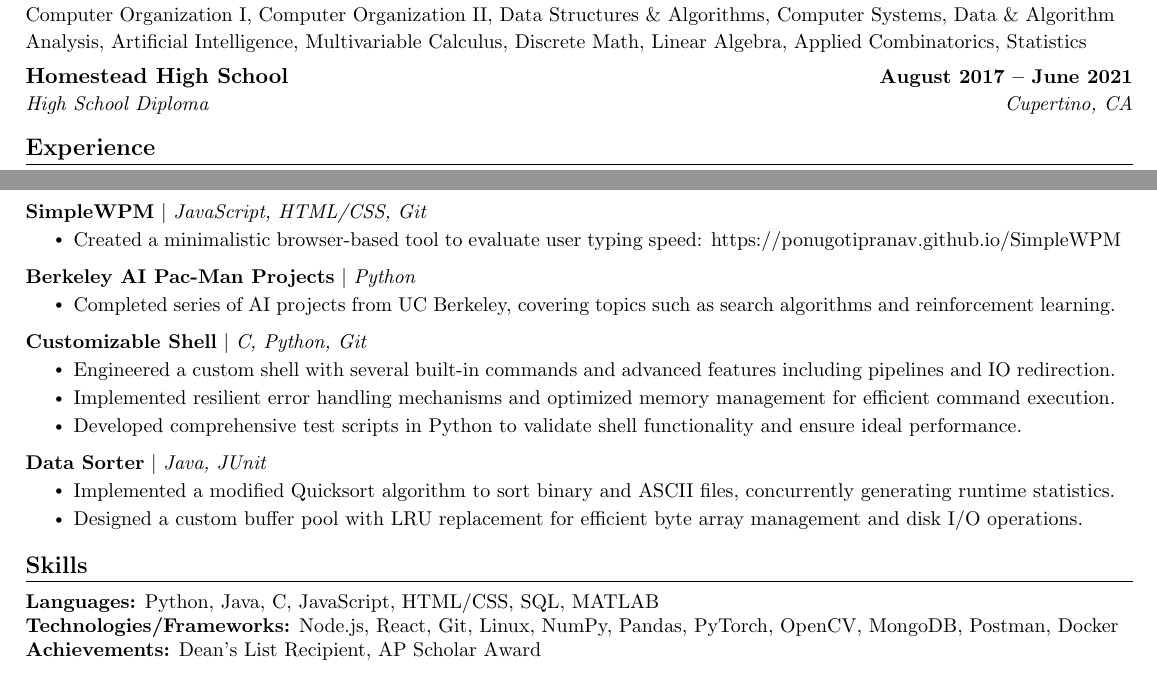
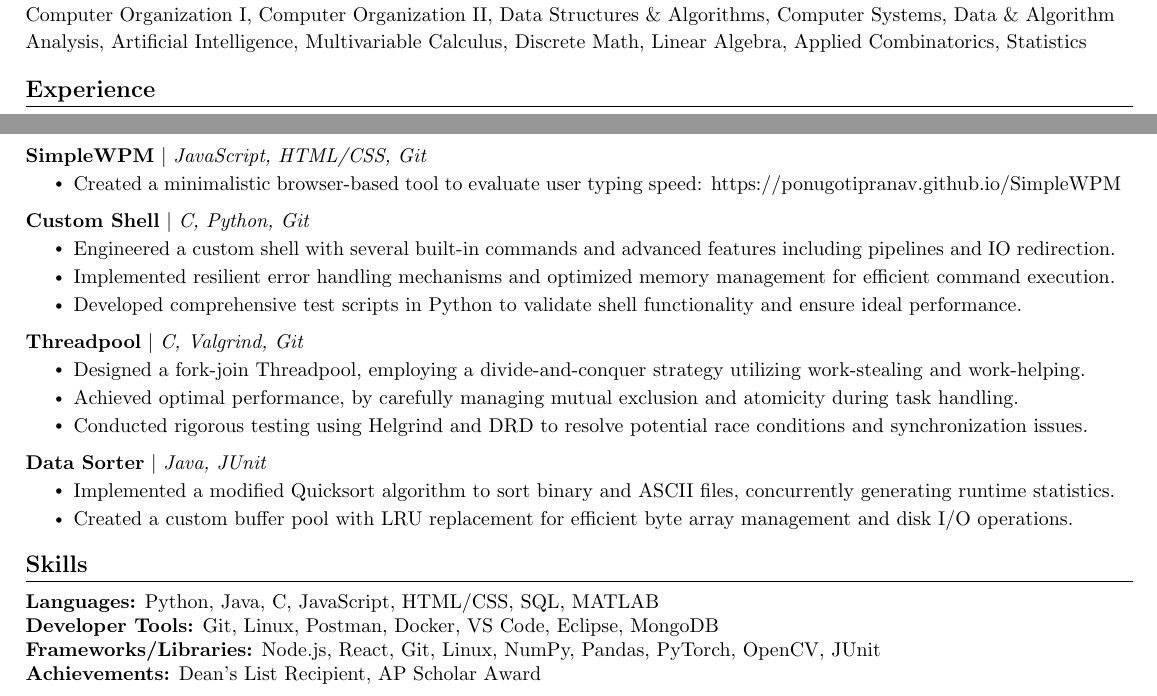
Before and after one commit to PonugotiPranav/Resume, a LaTeX document (main.tex): two parts of the page, joined at a grey line, cut so that both start at the same text. Compiled offline with pdfLaTeX.

Commit message:
Update main.tex

```diff
--- a/main.tex
+++ b/main.tex
@@ -133,14 +133,15 @@
       {Bachelor of Science in Computer Science, Minor in Mathematics \normalfont $|$ GPA: 3.36}{Blacksburg, VA}\\
       \vspace{9pt}
       {\small Relevant Coursework: Software Design \& Data Structures, Programming in Python, App Development with Docker, Computer Organization I, Computer Organization II, Data Structures \& Algorithms, Computer Systems, Data \& Algorithm Analysis, Artificial Intelligence, Multivariable Calculus, Discrete Math, Linear Algebra, Applied Combinatorics, Statistics}
-      \vspace{-3pt}
-    \resumeSubheading
-      {Homestead High School}{August 2017 -- June 2021}
-      {High School Diploma}{Cupertino, CA}\\
+    %   \vspace{-3pt}
+    % \resumeSubheading
+    %   {Homestead High School}{August 2017 -- June 2021}
+    %   {High School Diploma}{Cupertino, CA}\\
   \resumeSubHeadingListEnd
 % \vspace{-4pt}
 % \small \textbf{Relevant Coursework:} Data Structures \& Algorithms, Programming in Python, App Development with Docker, Computer Organization, Computer Systems, Artificial Intelligence, Data \& Algorithm Analysis, Multivariable Calculus, Discrete Math, Statistics
-\vspace{-10pt}
+% \vspace{-10pt}
+\vspace{-14pt}
 
 
 % %------RELEVANT COURSEWORK-------
@@ -214,14 +215,14 @@
             \resumeItem{Created a minimalistic browser-based tool to evaluate user typing speed: \href{https://ponugotipranav.github.io/SimpleWPM}{https://ponugotipranav.github.io/SimpleWPM}}
           \resumeItemListEnd
           \vspace{-15pt}
+      % \resumeProjectHeading
+      %     {\textbf{Berkeley AI Pac-Man Projects} $|$ \emph{Python}}{}
+      %     \resumeItemListStart
+      %       \resumeItem{Completed series of AI projects from UC Berkeley, covering topics such as search algorithms and reinforcement learning.}
+      %     \resumeItemListEnd
+      %     \vspace{-15pt}
       \resumeProjectHeading
-          {\textbf{Berkeley AI Pac-Man Projects} $|$ \emph{Python}}{}
-          \resumeItemListStart
-            \resumeItem{Completed series of AI projects from UC Berkeley, covering topics such as search algorithms and reinforcement learning.}
-          \resumeItemListEnd
-          \vspace{-15pt}
-      \resumeProjectHeading
-          {\textbf{Customizable Shell} $|$ \emph{C, Python, Git}}{}
+          {\textbf{Custom Shell} $|$ \emph{C, Python, Git}}{}
           \resumeItemListStart
             \resumeItem{Engineered a custom shell with several built-in commands and advanced features including pipelines and IO redirection.}
             \resumeItem{Implemented resilient error handling mechanisms and optimized memory management for efficient command execution.}
@@ -229,10 +230,18 @@
           \resumeItemListEnd
           \vspace{-15pt}
       \resumeProjectHeading
+          {\textbf{Threadpool} $|$ \emph{C, Valgrind, Git}}{}
+          \resumeItemListStart
+            \resumeItem{Designed a fork-join Threadpool, employing a divide-and-conquer strategy utilizing work-stealing and work-helping.}
+            \resumeItem{Achieved optimal performance, by carefully managing mutual exclusion and atomicity during task handling.}
+            \resumeItem{Conducted rigorous testing using Helgrind and DRD to resolve potential race conditions and synchronization issues.}
+          \resumeItemListEnd
+          \vspace{-15pt}
+      \resumeProjectHeading
           {\textbf{Data Sorter} $|$ \emph{Java, JUnit}}{}
           \resumeItemListStart
             \resumeItem{Implemented a modified Quicksort algorithm to sort binary and ASCII files, concurrently generating runtime statistics.}
-            \resumeItem{Designed a custom buffer pool with LRU replacement for efficient byte array management and disk I/O operations.}
+            \resumeItem{Created a custom buffer pool with LRU replacement for efficient byte array management and disk I/O operations.}
           \resumeItemListEnd
     \resumeSubHeadingListEnd
 % \vspace{-15pt}
@@ -245,8 +254,8 @@
  \begin{itemize}[leftmargin=0.0in, label={}]
     \small{\item{
      \textbf{Languages:}{ Python, Java, C, JavaScript, HTML/CSS, SQL, MATLAB} \\
-     % \textbf{Developer Tools:}{ Postman, Docker, VS Code, Eclipse} \\
-     \textbf{Technologies/Frameworks:}{ Node.js, React, Git, Linux, NumPy, Pandas, PyTorch, OpenCV, MongoDB, Postman, Docker} \\
+     \textbf{Developer Tools:}{ Git, Linux, Postman, Docker, VS Code, Eclipse, MongoDB} \\
+     \textbf{Frameworks/Libraries:}{ Node.js, React, Git, Linux, NumPy, Pandas, PyTorch, OpenCV, JUnit} \\
      \textbf{Achievements:}{ Dean's List Recipient, AP Scholar Award} \\
     }}
  \end{itemize}
```
